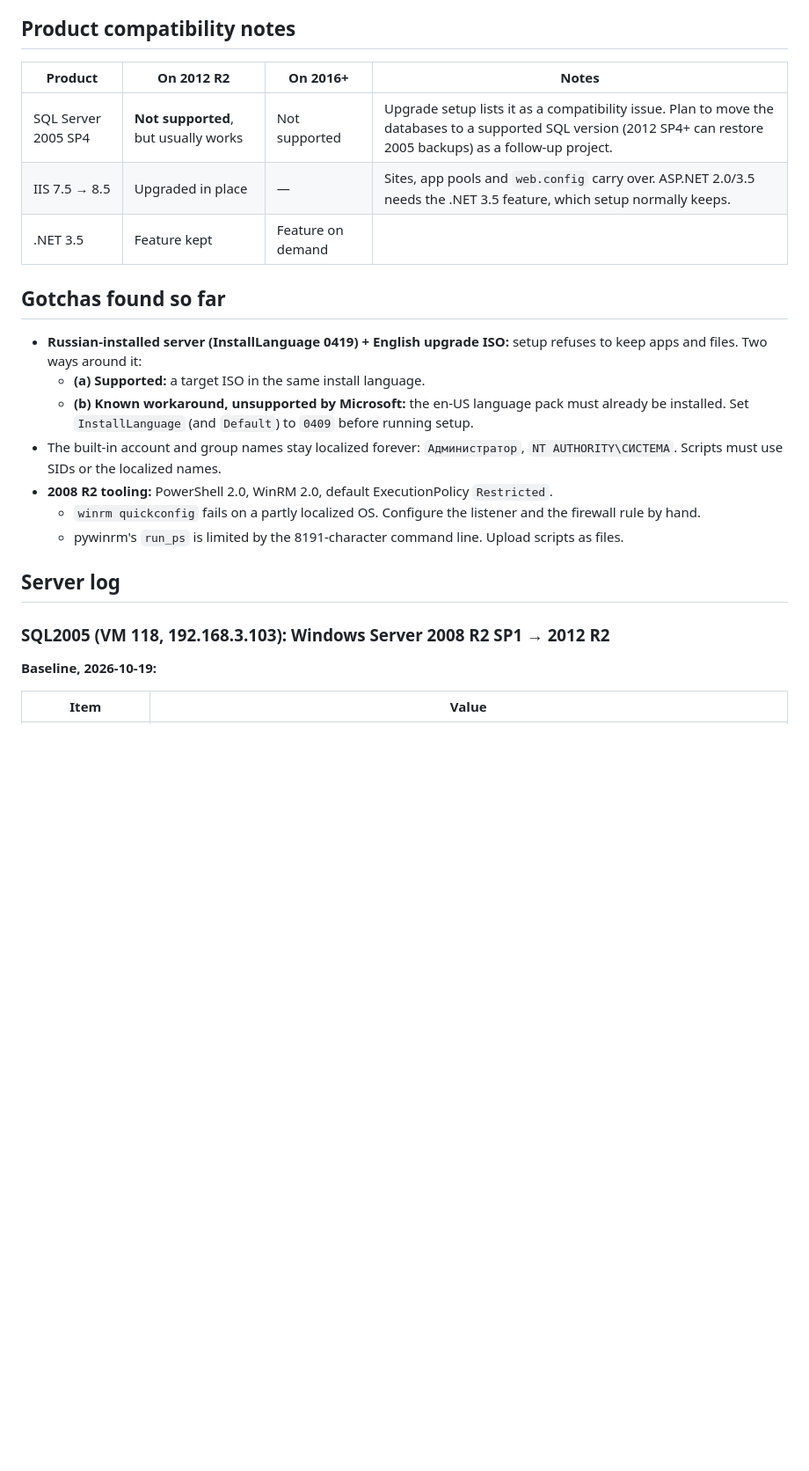
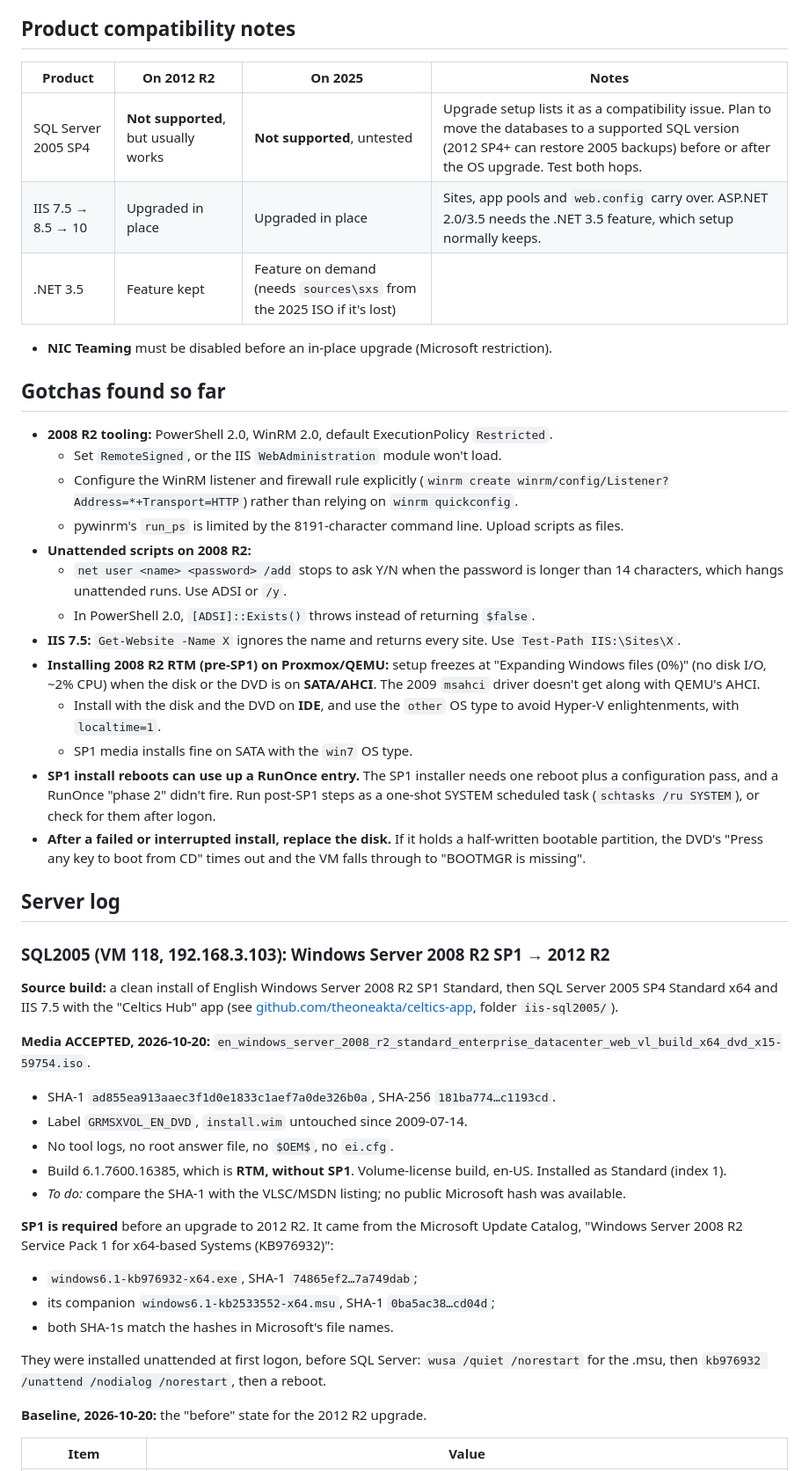
Before and after one commit to theoneakta/ansible, a Markdown page: legacy-migration/README.md, the part around one of its changes. Shown at 88% size. GitHub-like rendering; blank space fills up the shorter version.

```diff
--- a/legacy-migration/README.md
+++ b/legacy-migration/README.md
@@ -32,27 +45,51 @@ The first server, `SQL2005` (lab VM 118 on pve6), is the pilot. Every finding go
 
 ## Product compatibility notes
 
-| Product | On 2012 R2 | On 2016+ | Notes |
+| Product | On 2012 R2 | On 2025 | Notes |
 |---|---|---|---|
-| SQL Server 2005 SP4 | **Not supported**, but usually works | Not supported | Upgrade setup lists it as a compatibility issue. Plan to move the databases to a supported SQL version (2012 SP4+ can restore 2005 backups) as a follow-up project. |
-| IIS 7.5 → 8.5 | Upgraded in place | — | Sites, app pools and `web.config` carry over. ASP.NET 2.0/3.5 needs the .NET 3.5 feature, which setup normally keeps. |
-| .NET 3.5 | Feature kept | Feature on demand | |
+| SQL Server 2005 SP4 | **Not supported**, but usually works | **Not supported**, untested | Upgrade setup lists it as a compatibility issue. Plan to move the databases to a supported SQL version (2012 SP4+ can restore 2005 backups) before or after the OS upgrade. Test both hops. |
+| IIS 7.5 → 8.5 → 10 | Upgraded in place | Upgraded in place | Sites, app pools and `web.config` carry over. ASP.NET 2.0/3.5 needs the .NET 3.5 feature, which setup normally keeps. |
+| .NET 3.5 | Feature kept | Feature on demand (needs `sources\sxs` from the 2025 ISO if it's lost) | |
+
+- **NIC Teaming** must be disabled before an in-place upgrade (Microsoft restriction).
 
 ## Gotchas found so far
 
-- **Russian-installed server (InstallLanguage 0419) + English upgrade ISO:** setup refuses to keep apps and files. Two ways around it:
-  - **(a) Supported:** a target ISO in the same install language.
-  - **(b) Known workaround, unsupported by Microsoft:** the en-US language pack must already be installed. Set `InstallLanguage` (and `Default`) to `0409` before running setup.
-- The built-in account and group names stay localized forever: `Администратор`, `NT AUTHORITY\СИСТЕМА`. Scripts must use SIDs or the localized names.
 - **2008 R2 tooling:** PowerShell 2.0, WinRM 2.0, default ExecutionPolicy `Restricted`.
-  - `winrm quickconfig` fails on a partly localized OS. Configure the listener and the firewall rule by hand.
+  - Set `RemoteSigned`, or the IIS `WebAdministration` module won't load.
+  - Configure the WinRM listener and firewall rule explicitly (`winrm create winrm/config/Listener?Address=*+Transport=HTTP`) rather than relying on `winrm quickconfig`.
   - pywinrm's `run_ps` is limited by the 8191-character command line. Upload scripts as files.
+- **Unattended scripts on 2008 R2:**
+  - `net user <name> <password> /add` stops to ask Y/N when the password is longer than 14 characters, which hangs unattended runs. Use ADSI or `/y`.
+  - In PowerShell 2.0, `[ADSI]::Exists()` throws instead of returning `$false`.
+- **IIS 7.5:** `Get-Website -Name X` ignores the name and returns every site. Use `Test-Path IIS:\Sites\X`.
+- **Installing 2008 R2 RTM (pre-SP1) on Proxmox/QEMU:** setup freezes at "Expanding Windows files (0%)" (no disk I/O, ~2% CPU) when the disk or the DVD is on **SATA/AHCI**. The 2009 `msahci` driver doesn't get along with QEMU's AHCI.
+  - Install with the disk and the DVD on **IDE**, and use the `other` OS type to avoid Hyper-V enlightenments, with `localtime=1`.
+  - SP1 media installs fine on SATA with the `win7` OS type.
+- **SP1 install reboots can use up a RunOnce entry.** The SP1 installer needs one reboot plus a configuration pass, and a RunOnce "phase 2" didn't fire. Run post-SP1 steps as a one-shot SYSTEM scheduled task (`schtasks /ru SYSTEM`), or check for them after logon.
+- **After a failed or interrupted install, replace the disk.** If it holds a half-written bootable partition, the DVD's "Press any key to boot from CD" times out and the VM falls through to "BOOTMGR is missing".
 
 ## Server log
 
 ### SQL2005 (VM 118, 192.168.3.103): Windows Server 2008 R2 SP1 → 2012 R2
 
-**Baseline, 2026-10-19:**
+**Source build:** a clean install of English Windows Server 2008 R2 SP1 Standard, then SQL Server 2005 SP4 Standard x64 and IIS 7.5 with the "Celtics Hub" app (see [github.com/theoneakta/celtics-app](https://github.com/theoneakta/celtics-app), folder `iis-sql2005/`).
+
+**Media ACCEPTED, 2026-10-20:** `en_windows_server_2008_r2_standard_enterprise_datacenter_web_vl_build_x64_dvd_x15-59754.iso`.
+- SHA-1 `ad855ea913aaec3f1d0e1833c1aef7a0de326b0a`, SHA-256 `181ba774…c1193cd`.
+- Label `GRMSXVOL_EN_DVD`, `install.wim` untouched since 2009-07-14.
+- No tool logs, no root answer file, no `$OEM$`, no `ei.cfg`.
+- Build 6.1.7600.16385, which is **RTM, without SP1**. Volume-license build, en-US. Installed as Standard (index 1).
+- *To do:* compare the SHA-1 with the VLSC/MSDN listing; no public Microsoft hash was available.
+
+**SP1 is required** before an upgrade to 2012 R2. It came from the Microsoft Update Catalog, "Windows Server 2008 R2 Service Pack 1 for x64-based Systems (KB976932)":
+- `windows6.1-kb976932-x64.exe`, SHA-1 `74865ef2…7a749dab`;
+- its companion `windows6.1-kb2533552-x64.msu`, SHA-1 `0ba5ac38…cd04d`;
+- both SHA-1s match the hashes in Microsoft's file names.
+
+They were installed unattended at first logon, before SQL Server: `wusa /quiet /norestart` for the .msu, then `kb976932 /unattend /nodialog /norestart`, then a reboot.
+
+**Baseline, 2026-10-20:** the "before" state for the 2012 R2 upgrade.
 
 | Item | Value |
 |---|---|
```
Also changed, not shown: other parts of legacy-migration/README.md (+32 -21 lines).
